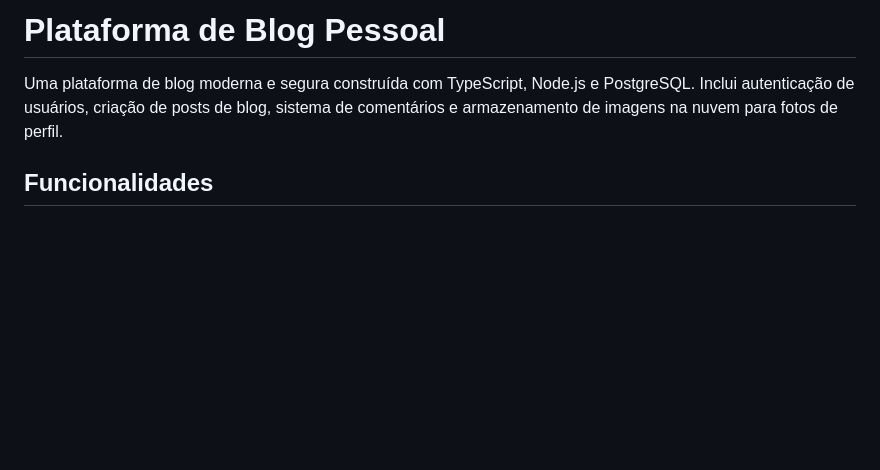
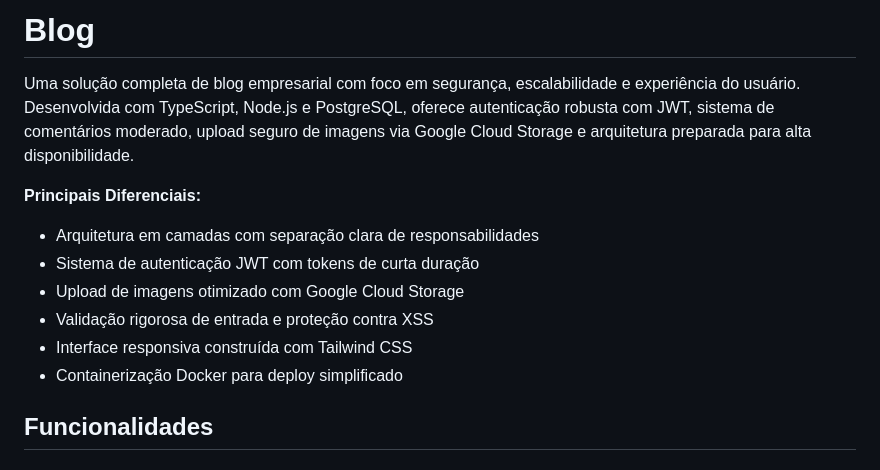
Before and after one commit to thalyssonDEV/Blog-PII, a Markdown page: README.md, the part around the change. Rendered like a GitHub page; blank space fills up the shorter version.

```diff
--- a/README.md
+++ b/README.md
@@ -1,6 +1,14 @@
-# Plataforma de Blog Pessoal
+# Blog
 
-Uma plataforma de blog moderna e segura construída com TypeScript, Node.js e PostgreSQL. Inclui autenticação de usuários, criação de posts de blog, sistema de comentários e armazenamento de imagens na nuvem para fotos de perfil.
+Uma solução completa de blog empresarial com foco em segurança, escalabilidade e experiência do usuário. Desenvolvida com TypeScript, Node.js e PostgreSQL, oferece autenticação robusta com JWT, sistema de comentários moderado, upload seguro de imagens via Google Cloud Storage e arquitetura preparada para alta disponibilidade.
+
+**Principais Diferenciais:**
+- Arquitetura em camadas com separação clara de responsabilidades
+- Sistema de autenticação JWT com tokens de curta duração
+- Upload de imagens otimizado com Google Cloud Storage
+- Validação rigorosa de entrada e proteção contra XSS
+- Interface responsiva construída com Tailwind CSS
+- Containerização Docker para deploy simplificado
 
 ## Funcionalidades
 
```
